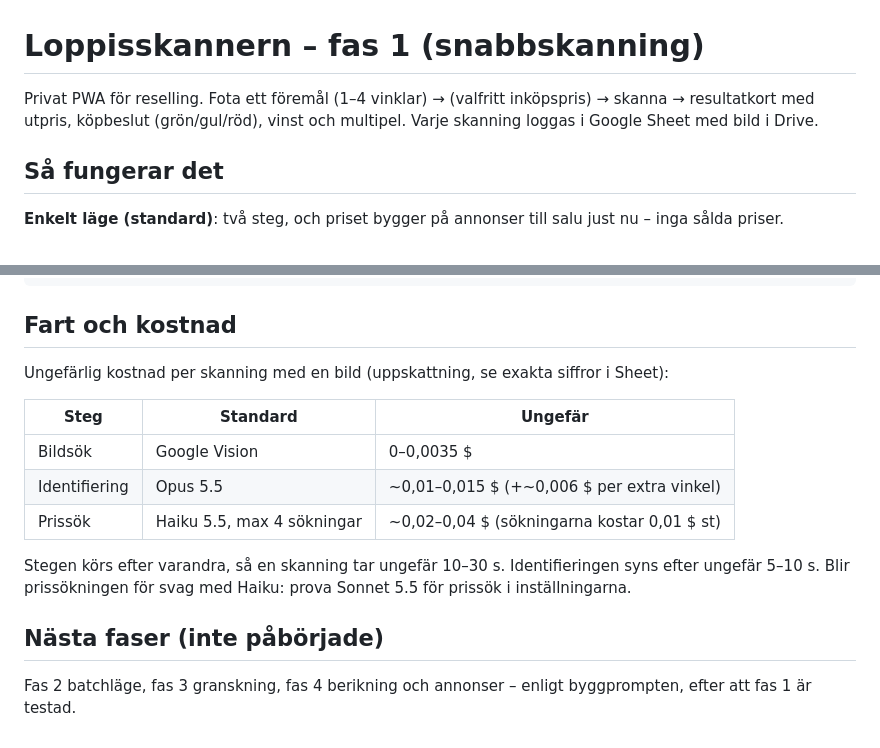
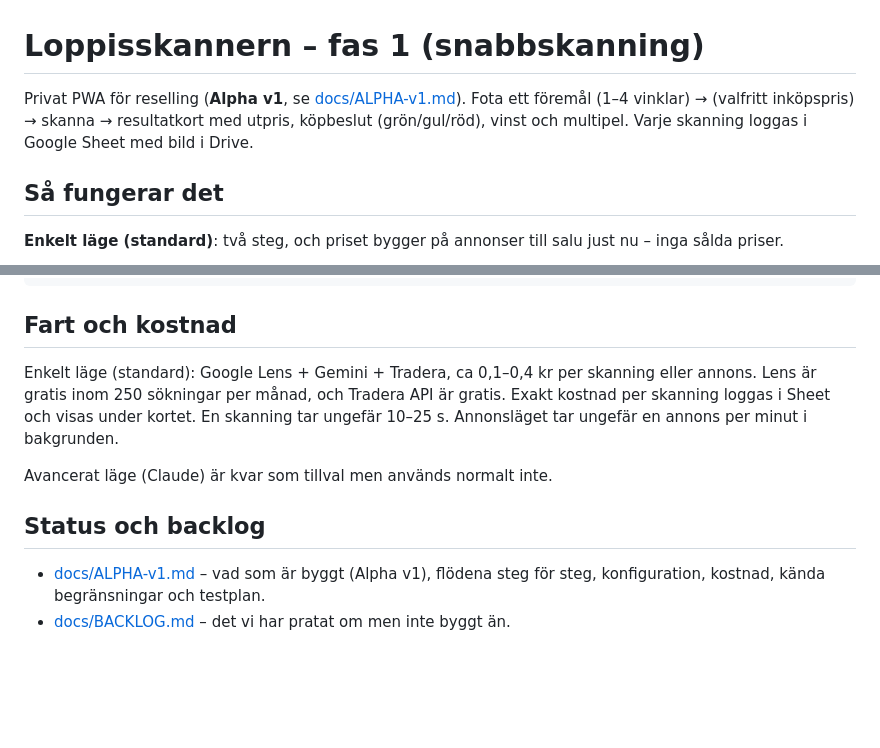
Before and after one commit to Tayan78/cartoon-hero, a Markdown page: README.md, 2 parts joined by grey strips. Rendered like a GitHub page; blank space fills up the shorter version.

```diff
--- a/README.md
+++ b/README.md
@@ -1,6 +1,6 @@
 # Loppisskannern – fas 1 (snabbskanning)
 
-Privat PWA för reselling. Fota ett föremål (1–4 vinklar) → (valfritt inköpspris) → skanna → resultatkort med utpris, köpbeslut (grön/gul/röd), vinst och multipel. Varje skanning loggas i Google Sheet med bild i Drive.
+Privat PWA för reselling (**Alpha v1**, se [docs/ALPHA-v1.md](docs/ALPHA-v1.md)). Fota ett föremål (1–4 vinklar) → (valfritt inköpspris) → skanna → resultatkort med utpris, köpbeslut (grön/gul/röd), vinst och multipel. Varje skanning loggas i Google Sheet med bild i Drive.
 
 ## Så fungerar det
 
@@ -156,15 +156,11 @@ npm run dev              # riktiga anrop
 
 ## Fart och kostnad
 
-Ungefärlig kostnad per skanning med en bild (uppskattning, se exakta siffror i Sheet):
+Enkelt läge (standard): Google Lens + Gemini + Tradera, ca 0,1–0,4 kr per skanning eller annons. Lens är gratis inom 250 sökningar per månad, och Tradera API är gratis. Exakt kostnad per skanning loggas i Sheet och visas under kortet. En skanning tar ungefär 10–25 s. Annonsläget tar ungefär en annons per minut i bakgrunden.
 
-| Steg | Standard | Ungefär |
-|---|---|---|
-| Bildsök | Google Vision | 0–0,0035 $ |
-| Identifiering | Opus 5.5 | ~0,01–0,015 $ (+~0,006 $ per extra vinkel) |
-| Prissök | Haiku 5.5, max 4 sökningar | ~0,02–0,04 $ (sökningarna kostar 0,01 $ st) |
+Avancerat läge (Claude) är kvar som tillval men används normalt inte.
 
-Stegen körs efter varandra, så en skanning tar ungefär 10–30 s. Identifieringen syns efter ungefär 5–10 s. Blir prissökningen för svag med Haiku: prova Sonnet 5.5 för prissök i inställningarna.
+## Status och backlog
 
-## Nästa faser (inte påbörjade)
-Fas 2 batchläge, fas 3 granskning, fas 4 berikning och annonser – enligt byggprompten, efter att fas 1 är testad.
+- [docs/ALPHA-v1.md](docs/ALPHA-v1.md) – vad som är byggt (Alpha v1), flödena steg för steg, konfiguration, kostnad, kända begränsningar och testplan.
+- [docs/BACKLOG.md](docs/BACKLOG.md) – det vi har pratat om men inte byggt än.
```
Also changed, not shown: docs/ALPHA-v1.md (added, +246 -0 lines), docs/BACKLOG.md (added, +80 -0 lines).
